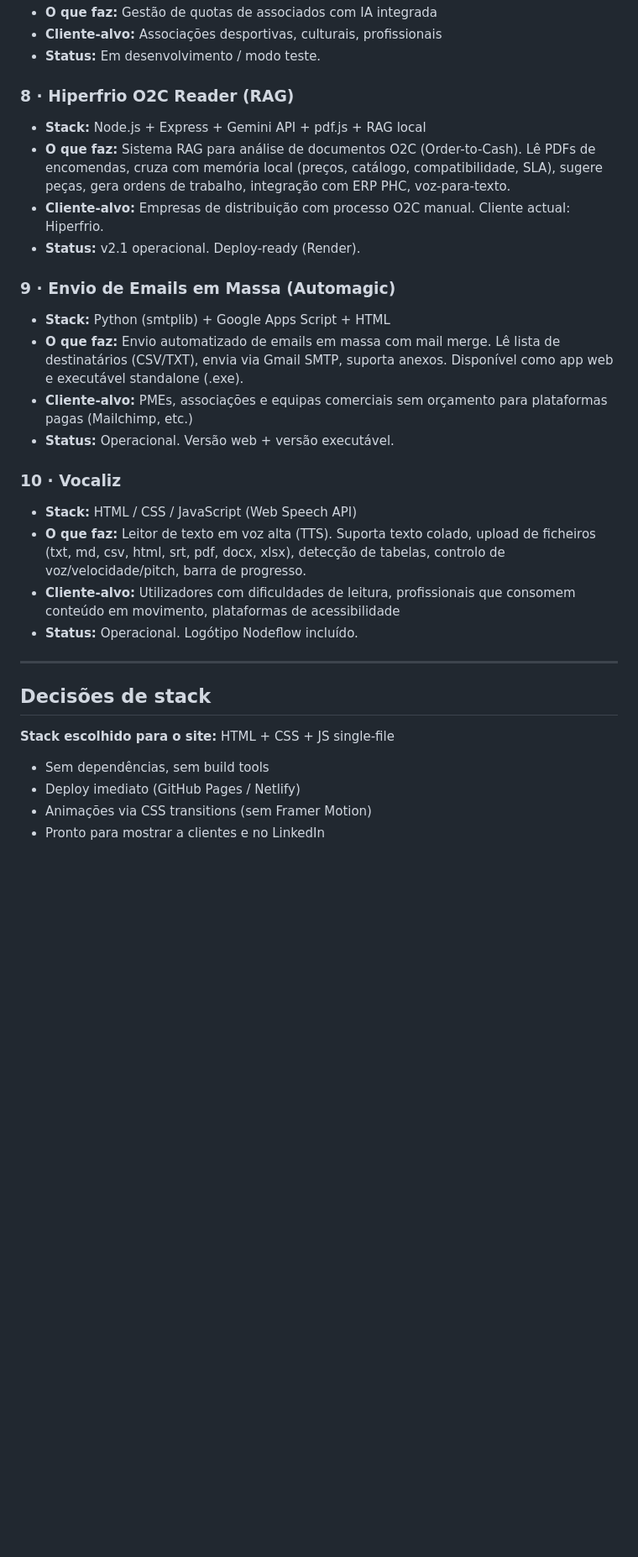
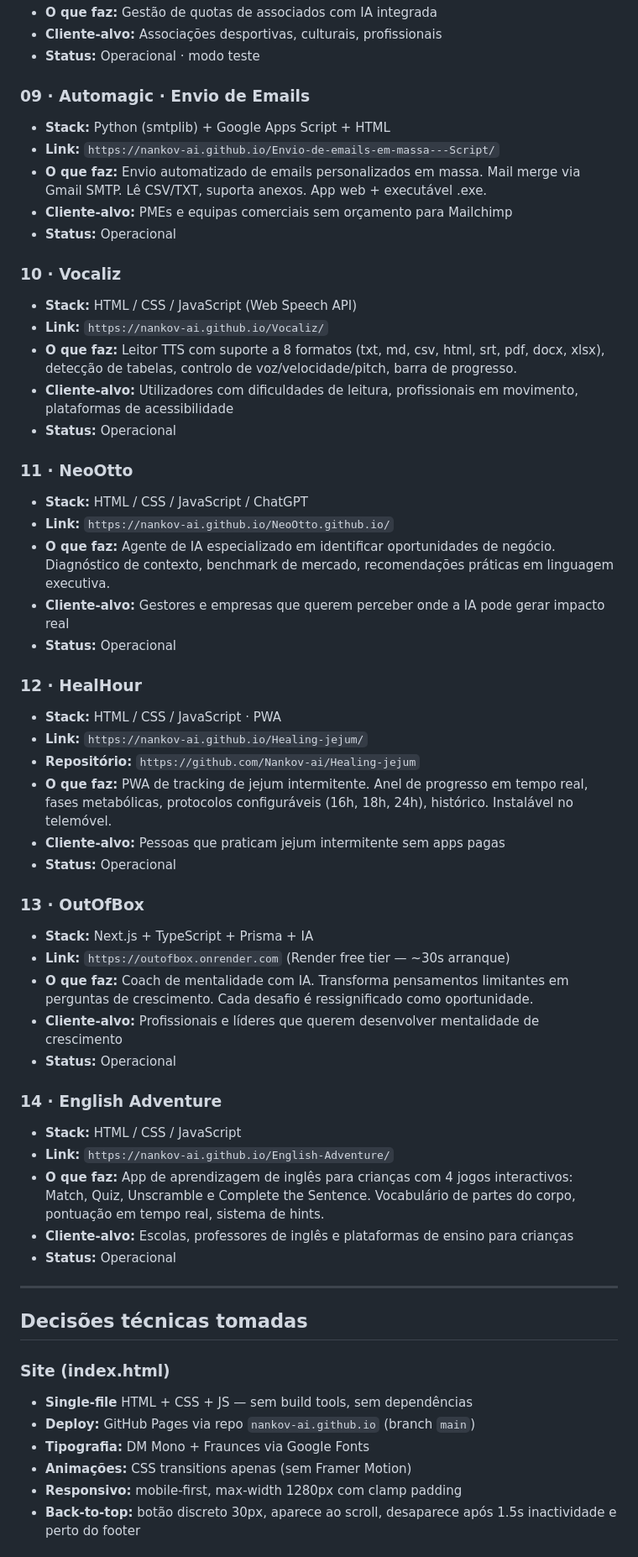
Before and after one commit to Nankov-ai/nankov-ai.github.io, a Markdown page: CLAUDE.md, the part around one of its changes. Shown at 84% size. GitHub-like rendering; blank space fills up the shorter version.

Commit message:
docs: update CLAUDE.md to current state + add diagrams.md

```diff
--- a/CLAUDE.md
+++ b/CLAUDE.md
@@ -87,32 +98,59 @@ Um **dashboard de portfolio** da Nodeflow que:
 - **O que faz:** Gestão de quotas de associados com IA integrada
 - **Cliente-alvo:** Associações desportivas, culturais, profissionais
-- **Status:** Em desenvolvimento / modo teste.
+- **Status:** Operacional · modo teste
 
-### 8 · Hiperfrio O2C Reader (RAG)
-- **Stack:** Node.js + Express + Gemini API + pdf.js + RAG local
-- **O que faz:** Sistema RAG para análise de documentos O2C (Order-to-Cash). Lê PDFs de encomendas, cruza com memória local (preços, catálogo, compatibilidade, SLA), sugere peças, gera ordens de trabalho, integração com ERP PHC, voz-para-texto.
-- **Cliente-alvo:** Empresas de distribuição com processo O2C manual. Cliente actual: Hiperfrio.
-- **Status:** v2.1 operacional. Deploy-ready (Render).
-
-### 9 · Envio de Emails em Massa (Automagic)
+### 09 · Automagic · Envio de Emails
 - **Stack:** Python (smtplib) + Google Apps Script + HTML
-- **O que faz:** Envio automatizado de emails em massa com mail merge. Lê lista de destinatários (CSV/TXT), envia via Gmail SMTP, suporta anexos. Disponível como app web e executável standalone (.exe).
-- **Cliente-alvo:** PMEs, associações e equipas comerciais sem orçamento para plataformas pagas (Mailchimp, etc.)
-- **Status:** Operacional. Versão web + versão executável.
+- **Link:** `https://nankov-ai.github.io/Envio-de-emails-em-massa---Script/`
+- **O que faz:** Envio automatizado de emails personalizados em massa. Mail merge via Gmail SMTP. Lê CSV/TXT, suporta anexos. App web + executável .exe.
+- **Cliente-alvo:** PMEs e equipas comerciais sem orçamento para Mailchimp
+- **Status:** Operacional
 
 ### 10 · Vocaliz
 - **Stack:** HTML / CSS / JavaScript (Web Speech API)
-- **O que faz:** Leitor de texto em voz alta (TTS). Suporta texto colado, upload de ficheiros (txt, md, csv, html, srt, pdf, docx, xlsx), detecção de tabelas, controlo de voz/velocidade/pitch, barra de progresso.
-- **Cliente-alvo:** Utilizadores com dificuldades de leitura, profissionais que consomem conteúdo em movimento, plataformas de acessibilidade
-- **Status:** Operacional. Logótipo Nodeflow incluído.
+- **Link:** `https://nankov-ai.github.io/Vocaliz/`
+- **O que faz:** Leitor TTS com suporte a 8 formatos (txt, md, csv, html, srt, pdf, docx, xlsx), detecção de tabelas, controlo de voz/velocidade/pitch, barra de progresso.
+- **Cliente-alvo:** Utilizadores com dificuldades de leitura, profissionais em movimento, plataformas de acessibilidade
+- **Status:** Operacional
+
+### 11 · NeoOtto
+- **Stack:** HTML / CSS / JavaScript / ChatGPT
+- **Link:** `https://nankov-ai.github.io/NeoOtto.github.io/`
+- **O que faz:** Agente de IA especializado em identificar oportunidades de negócio. Diagnóstico de contexto, benchmark de mercado, recomendações práticas em linguagem executiva.
+- **Cliente-alvo:** Gestores e empresas que querem perceber onde a IA pode gerar impacto real
+- **Status:** Operacional
+
+### 12 · HealHour
+- **Stack:** HTML / CSS / JavaScript · PWA
+- **Link:** `https://nankov-ai.github.io/Healing-jejum/`
+- **Repositório:** `https://github.com/Nankov-ai/Healing-jejum`
+- **O que faz:** PWA de tracking de jejum intermitente. Anel de progresso em tempo real, fases metabólicas, protocolos configuráveis (16h, 18h, 24h), histórico. Instalável no telemóvel.
+- **Cliente-alvo:** Pessoas que praticam jejum intermitente sem apps pagas
+- **Status:** Operacional
+
+### 13 · OutOfBox
+- **Stack:** Next.js + TypeScript + Prisma + IA
+- **Link:** `https://outofbox.onrender.com` (Render free tier — ~30s arranque)
+- **O que faz:** Coach de mentalidade com IA. Transforma pensamentos limitantes em perguntas de crescimento. Cada desafio é ressignificado como oportunidade.
+- **Cliente-alvo:** Profissionais e líderes que querem desenvolver mentalidade de crescimento
+- **Status:** Operacional
+
+### 14 · English Adventure
+- **Stack:** HTML / CSS / JavaScript
+- **Link:** `https://nankov-ai.github.io/English-Adventure/`
+- **O que faz:** App de aprendizagem de inglês para crianças com 4 jogos interactivos: Match, Quiz, Unscramble e Complete the Sentence. Vocabulário de partes do corpo, pontuação em tempo real, sistema de hints.
+- **Cliente-alvo:** Escolas, professores de inglês e plataformas de ensino para crianças
+- **Status:** Operacional
 
 ---
 
-## Decisões de stack
+## Decisões técnicas tomadas
 
-**Stack escolhido para o site:** HTML + CSS + JS single-file
-- Sem dependências, sem build tools
-- Deploy imediato (GitHub Pages / Netlify)
-- Animações via CSS transitions (sem Framer Motion)
-- Pronto para mostrar a clientes e no LinkedIn
+### Site (index.html)
+- **Single-file** HTML + CSS + JS — sem build tools, sem dependências
+- **Deploy:** GitHub Pages via repo `nankov-ai.github.io` (branch `main`)
+- **Tipografia:** DM Mono + Fraunces via Google Fonts
+- **Animações:** CSS transitions apenas (sem Framer Motion)
+- **Responsivo:** mobile-first, max-width 1280px com clamp padding
+- **Back-to-top:** botão discreto 30px, aparece ao scroll, desaparece após 1.5s inactividade e perto do footer
 
```
Also changed, not shown: other parts of CLAUDE.md (+82 -54 lines), diagrams.md (added, +92 -0 lines).
